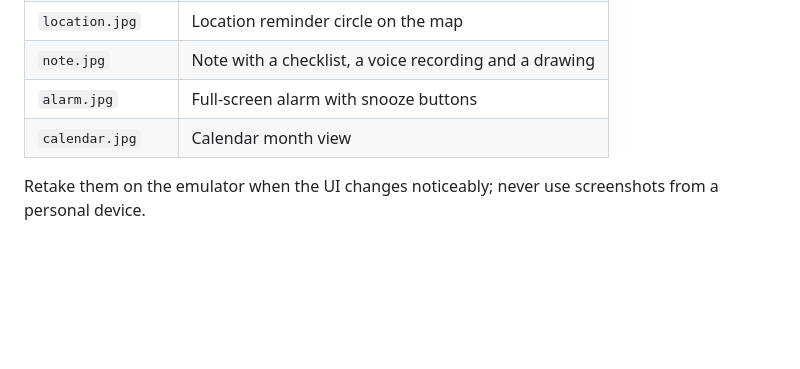
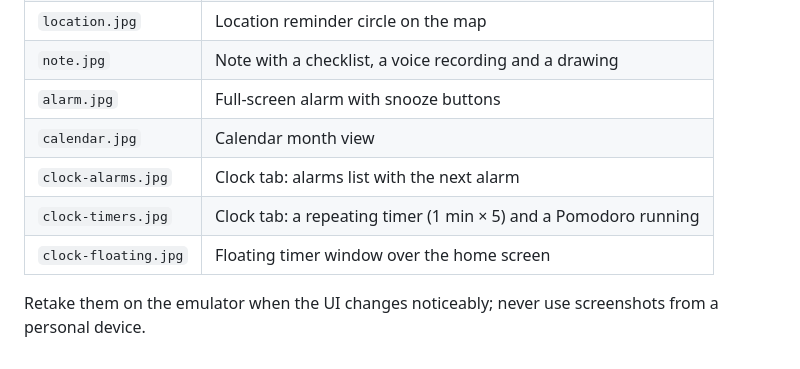
Before and after one commit to MegaMind2999/MegaDoApk, a Markdown page: screenshots/README.md, the part around the change. Rendered like a GitHub page; blank space fills up the shorter version.

```diff
--- a/screenshots/README.md
+++ b/screenshots/README.md
@@ -11,5 +11,8 @@ and no real locations (the map shows a public spot in Paris). 720 px wide JPGs.
 | `note.jpg` | Note with a checklist, a voice recording and a drawing |
 | `alarm.jpg` | Full-screen alarm with snooze buttons |
 | `calendar.jpg` | Calendar month view |
+| `clock-alarms.jpg` | Clock tab: alarms list with the next alarm |
+| `clock-timers.jpg` | Clock tab: a repeating timer (1 min × 5) and a Pomodoro running |
+| `clock-floating.jpg` | Floating timer window over the home screen |
 
 Retake them on the emulator when the UI changes noticeably; never use screenshots from a personal device.
```
Also changed, not shown: README.md (+17 -5 lines), screenshots/clock-alarms.jpg (added), screenshots/clock-floating.jpg (added), screenshots/clock-timers.jpg (added), 1 other file.
